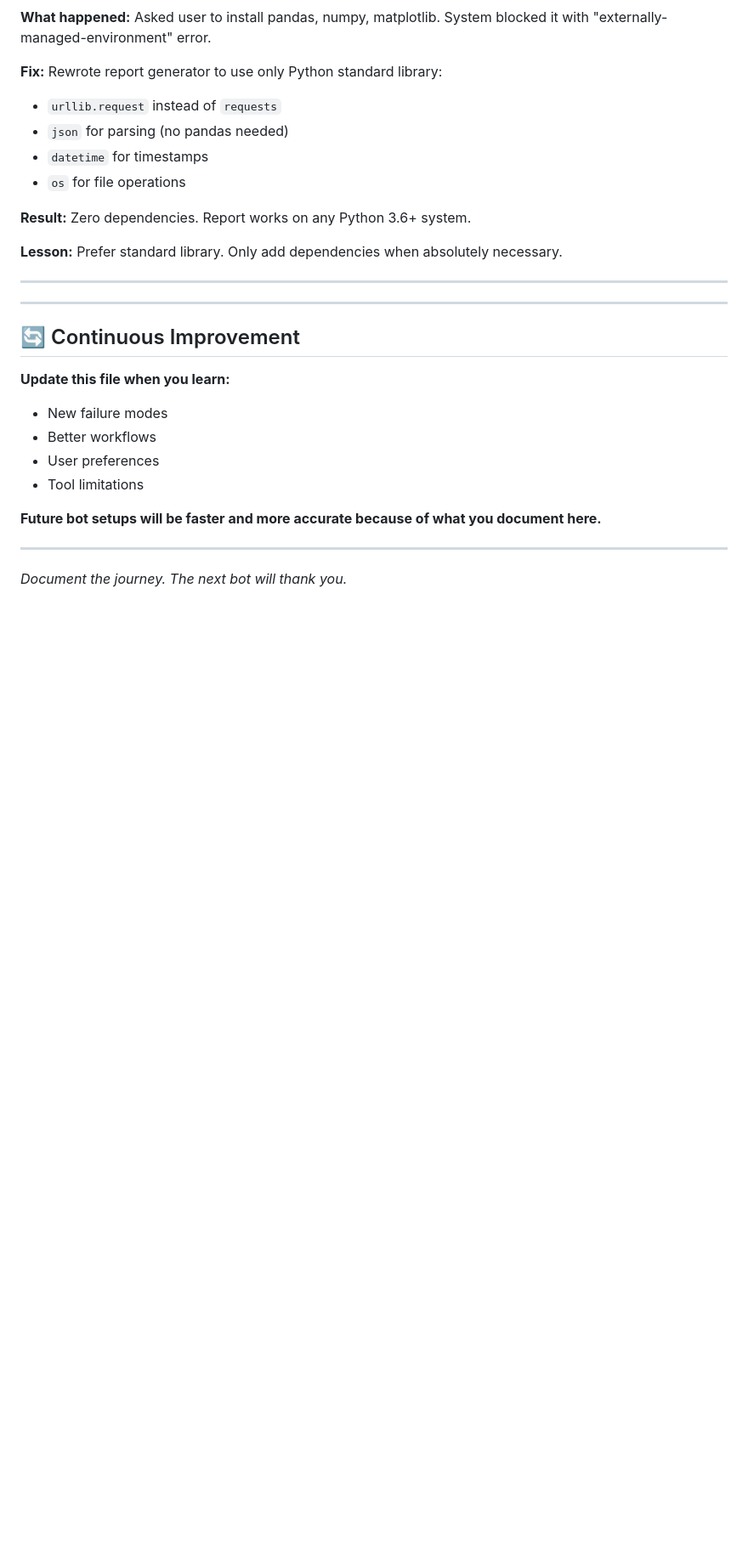
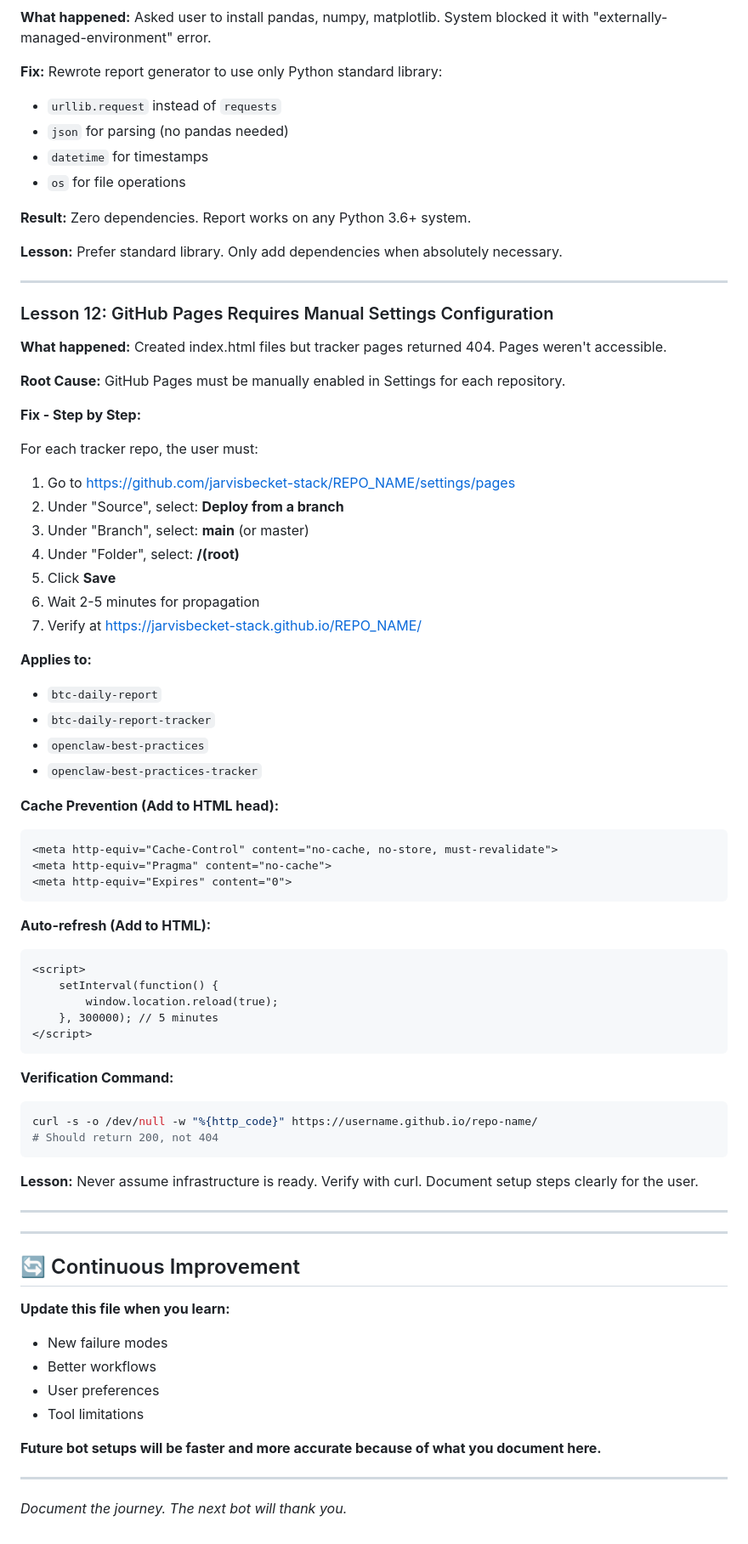
Before and after one commit to jarvisbecket-stack/openclaw-setup-essentials, a Markdown page: OPENCLAW_SETUP_ESSENTIALS.md, the part around the change. Shown at 85% size. Drawn GitHub-style; blank space fills up the shorter version.

Commit message:
Add Lesson 12: GitHub Pages setup requirements

````diff
--- a/OPENCLAW_SETUP_ESSENTIALS.md
+++ b/OPENCLAW_SETUP_ESSENTIALS.md
@@ -1955,6 +1955,56 @@ os.chdir("/root/.openclaw/workspace/btc-daily-report")
 
 ---
 
+### Lesson 12: GitHub Pages Requires Manual Settings Configuration
+
+**What happened:** Created index.html files but tracker pages returned 404. Pages weren't accessible.
+
+**Root Cause:** GitHub Pages must be manually enabled in Settings for each repository.
+
+**Fix - Step by Step:**
+
+For each tracker repo, the user must:
+
+1. Go to https://github.com/jarvisbecket-stack/REPO_NAME/settings/pages
+2. Under "Source", select: **Deploy from a branch**
+3. Under "Branch", select: **main** (or master)
+4. Under "Folder", select: **/(root)**
+5. Click **Save**
+6. Wait 2-5 minutes for propagation
+7. Verify at https://jarvisbecket-stack.github.io/REPO_NAME/
+
+**Applies to:**
+- `btc-daily-report`
+- `btc-daily-report-tracker`
+- `openclaw-best-practices`
+- `openclaw-best-practices-tracker`
+
+**Cache Prevention (Add to HTML head):**
+```html
+<meta http-equiv="Cache-Control" content="no-cache, no-store, must-revalidate">
+<meta http-equiv="Pragma" content="no-cache">
+<meta http-equiv="Expires" content="0">
+```
+
+**Auto-refresh (Add to HTML):**
+```html
+<script>
+    setInterval(function() {
+        window.location.reload(true);
+    }, 300000); // 5 minutes
+</script>
+```
+
+**Verification Command:**
+```bash
+curl -s -o /dev/null -w "%{http_code}" https://username.github.io/repo-name/
+# Should return 200, not 404
+```
+
+**Lesson:** Never assume infrastructure is ready. Verify with curl. Document setup steps clearly for the user.
+
+---
+
 ---
 
 ## 🔄 Continuous Improvement
````
